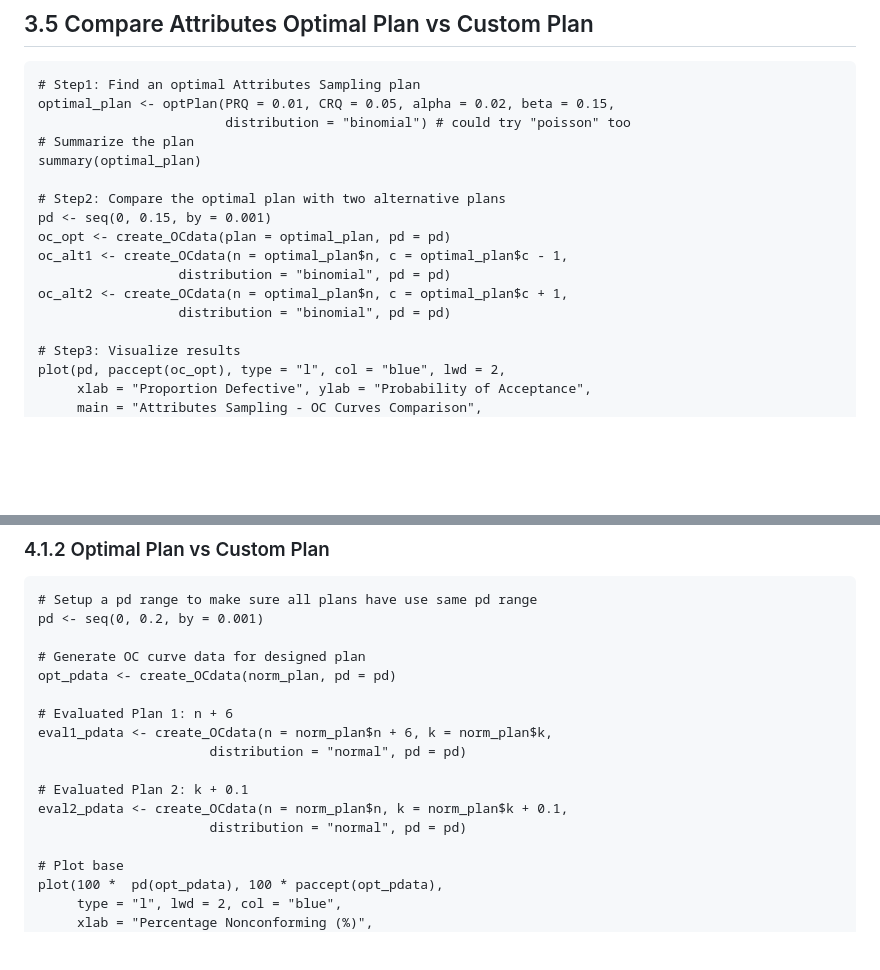
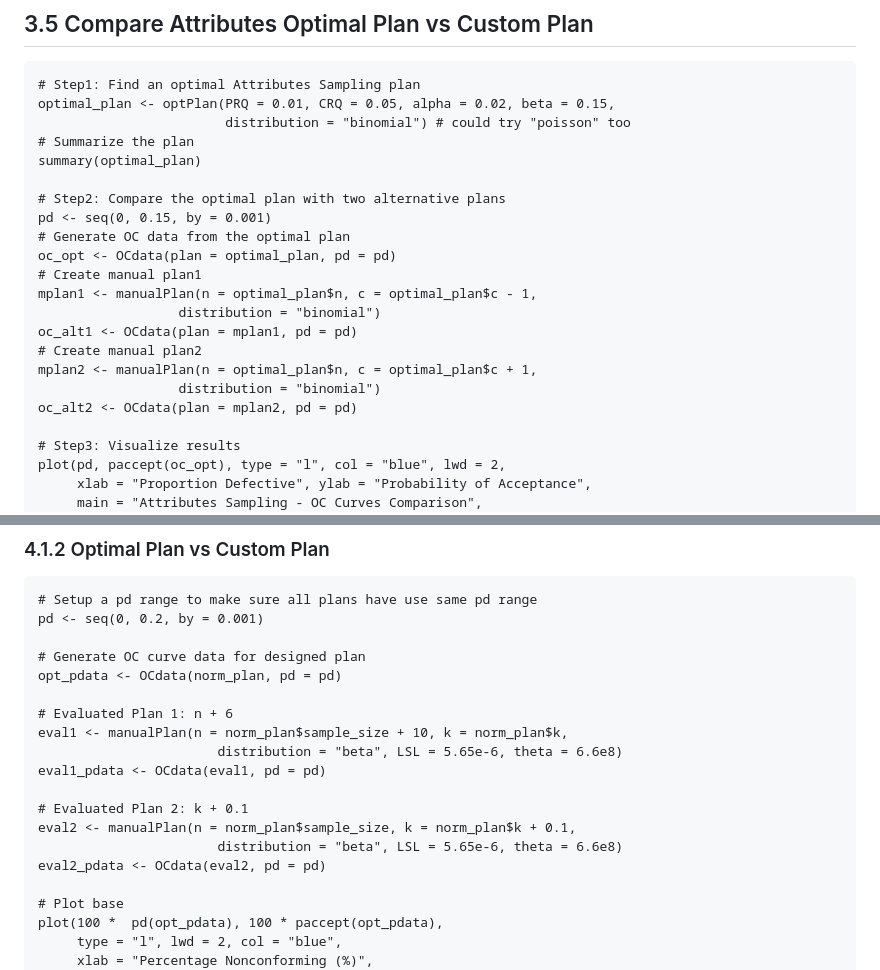
Before and after one commit to vietha/AccSamplingDesign, a Markdown page: README.md, 2 parts joined by grey strips. GitHub-like rendering; blank space fills up the shorter version.

```diff
--- a/README.md
+++ b/README.md
@@ -70,11 +70,16 @@ summary(optimal_plan)
 
 # Step2: Compare the optimal plan with two alternative plans
 pd <- seq(0, 0.15, by = 0.001)
-oc_opt <- create_OCdata(plan = optimal_plan, pd = pd)
-oc_alt1 <- create_OCdata(n = optimal_plan$n, c = optimal_plan$c - 1,
-                  distribution = "binomial", pd = pd)
-oc_alt2 <- create_OCdata(n = optimal_plan$n, c = optimal_plan$c + 1,
-                  distribution = "binomial", pd = pd)
+# Generate OC data from the optimal plan
+oc_opt <- OCdata(plan = optimal_plan, pd = pd)
+# Create manual plan1
+mplan1 <- manualPlan(n = optimal_plan$n, c = optimal_plan$c - 1,
+                  distribution = "binomial")
+oc_alt1 <- OCdata(plan = mplan1, pd = pd)
+# Create manual plan2
+mplan2 <- manualPlan(n = optimal_plan$n, c = optimal_plan$c + 1,
+                  distribution = "binomial")
+oc_alt2 <- OCdata(plan = mplan2, pd = pd)
 
 # Step3: Visualize results
 plot(pd, paccept(oc_opt), type = "l", col = "blue", lwd = 2,
@@ -130,15 +135,17 @@ plot(norm_plan)
 pd <- seq(0, 0.2, by = 0.001)
 
 # Generate OC curve data for designed plan
-opt_pdata <- create_OCdata(norm_plan, pd = pd)
+opt_pdata <- OCdata(norm_plan, pd = pd)
 
 # Evaluated Plan 1: n + 6
-eval1_pdata <- create_OCdata(n = norm_plan$n + 6, k = norm_plan$k,
-                      distribution = "normal", pd = pd)
+eval1 <- manualPlan(n = norm_plan$sample_size + 10, k = norm_plan$k,
+                       distribution = "beta", LSL = 5.65e-6, theta = 6.6e8)
+eval1_pdata <- OCdata(eval1, pd = pd)
 
 # Evaluated Plan 2: k + 0.1
-eval2_pdata <- create_OCdata(n = norm_plan$n, k = norm_plan$k + 0.1,
-                      distribution = "normal", pd = pd)
+eval2 <- manualPlan(n = norm_plan$sample_size, k = norm_plan$k + 0.1,
+                       distribution = "beta", LSL = 5.65e-6, theta = 6.6e8)
+eval2_pdata <- OCdata(eval2, pd = pd)
 
 # Plot base
 plot(100 *  pd(opt_pdata), 100 * paccept(opt_pdata),
```
